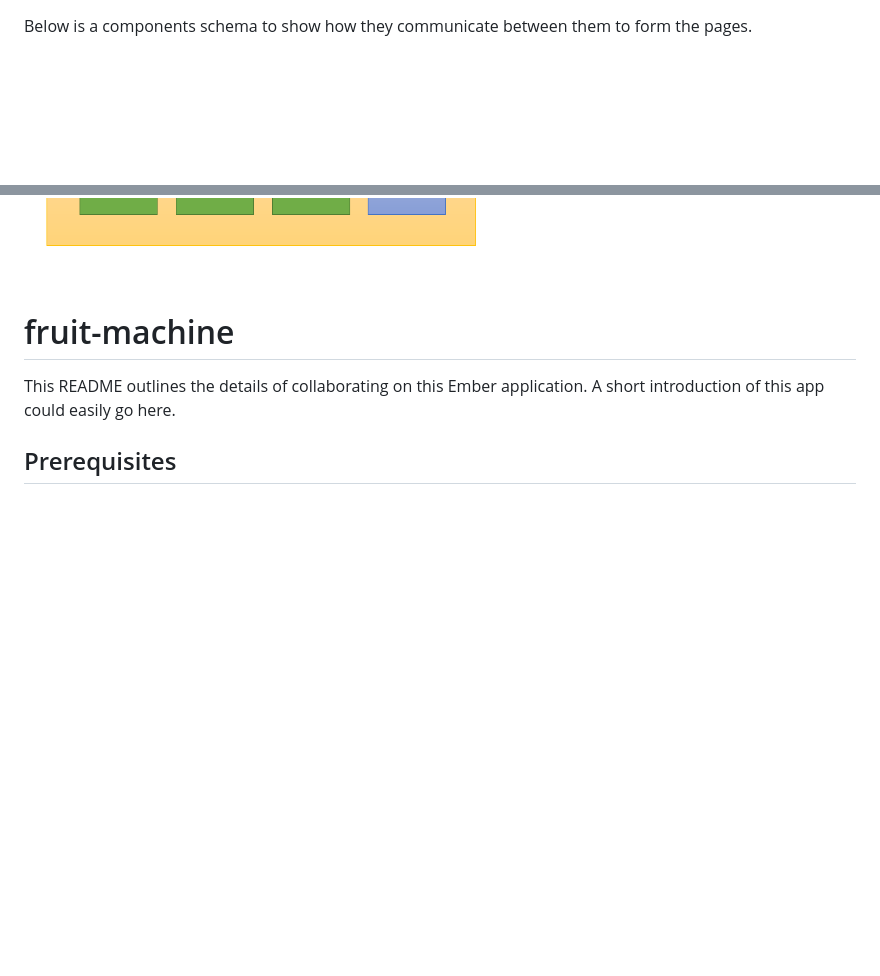
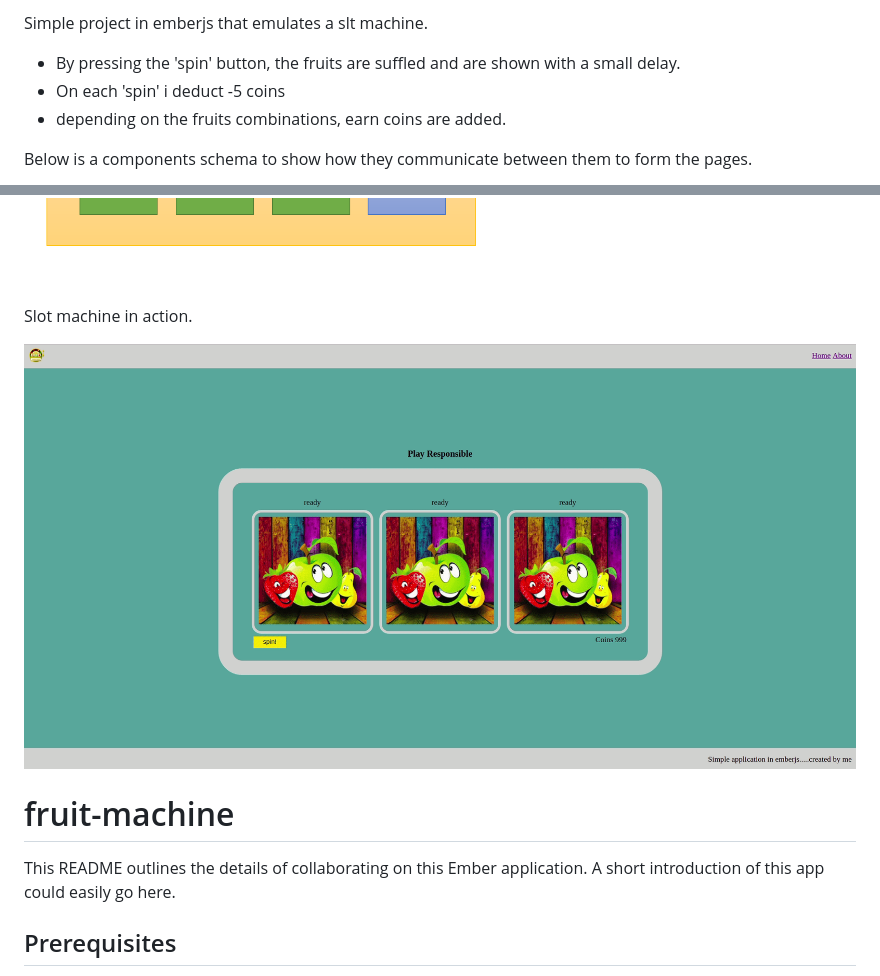
Before and after one commit to tornado1979/slot-machine-ember, a Markdown page: README.md, 2 parts joined by grey strips. GitHub-like rendering; pictures changed too: readme-staff/slot-machine-ember.gif (added); blank space fills up the shorter version.

Commit message:
Update README mark down

```diff
--- a/README.md
+++ b/README.md
@@ -1,7 +1,16 @@
+Simple project in emberjs that emulates a slt machine.
+- By pressing the 'spin' button, the fruits are suffled and are shown with a small delay.
+- On each 'spin' i deduct -5 coins
+- depending on the fruits combinations, earn coins are added.
+
 Below is a components schema to show how they communicate between them to form the pages.
 
 ![components schema](readme-staff/components-schema.png)
 
+
+Slot machine in action.
+
+![slot machine in action](readme-staff/slot-machine-ember.gif)
 
 # fruit-machine
 
```
